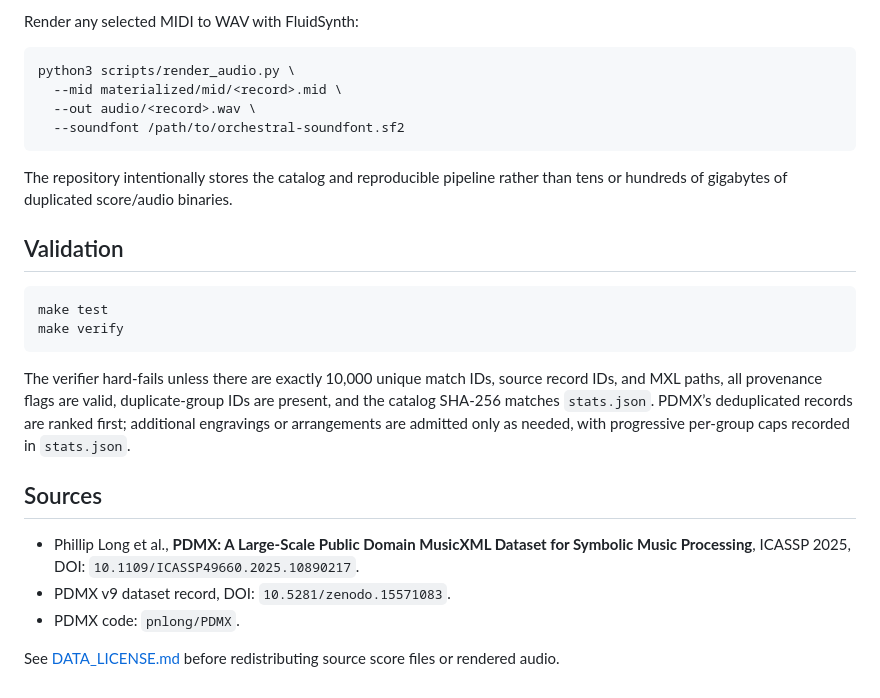
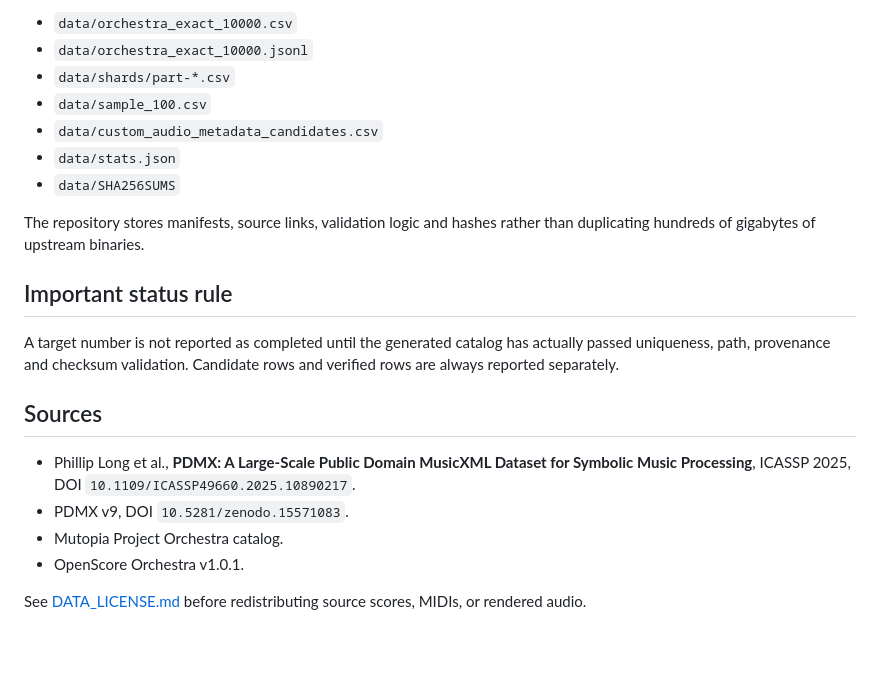
Before and after one commit to hesong0222-dev/4, a Markdown page: README.md, the part around one of its changes. GitHub-like rendering; blank space fills up the shorter version.

````diff
--- a/README.md
+++ b/README.md
@@ -77,28 +64,23 @@ python3 scripts/extract_selected.py \
 
-Render any selected MIDI to WAV with FluidSynth:
+- `data/orchestra_exact_10000.csv`
+- `data/orchestra_exact_10000.jsonl`
+- `data/shards/part-*.csv`
+- `data/sample_100.csv`
+- `data/custom_audio_metadata_candidates.csv`
+- `data/stats.json`
+- `data/SHA256SUMS`
 
-```bash
-python3 scripts/render_audio.py \
-  --mid materialized/mid/<record>.mid \
-  --out audio/<record>.wav \
-  --soundfont /path/to/orchestral-soundfont.sf2
-```
+The repository stores manifests, source links, validation logic and hashes rather than duplicating hundreds of gigabytes of upstream binaries.
 
-The repository intentionally stores the catalog and reproducible pipeline rather than tens or hundreds of gigabytes of duplicated score/audio binaries.
+## Important status rule
 
-## Validation
-
-```bash
-make test
-make verify
-```
-
-The verifier hard-fails unless there are exactly 10,000 unique match IDs, source record IDs, and MXL paths, all provenance flags are valid, duplicate-group IDs are present, and the catalog SHA-256 matches `stats.json`. PDMX’s deduplicated records are ranked first; additional engravings or arrangements are admitted only as needed, with progressive per-group caps recorded in `stats.json`.
+A target number is not reported as completed until the generated catalog has actually passed uniqueness, path, provenance and checksum validation. Candidate rows and verified rows are always reported separately.
 
 ## Sources
 
-- Phillip Long et al., **PDMX: A Large-Scale Public Domain MusicXML Dataset for Symbolic Music Processing**, ICASSP 2025, DOI: `10.1109/ICASSP49660.2025.10890217`.
-- PDMX v9 dataset record, DOI: `10.5281/zenodo.15571083`.
-- PDMX code: `pnlong/PDMX`.
+- Phillip Long et al., **PDMX: A Large-Scale Public Domain MusicXML Dataset for Symbolic Music Processing**, ICASSP 2025, DOI `10.1109/ICASSP49660.2025.10890217`.
+- PDMX v9, DOI `10.5281/zenodo.15571083`.
+- Mutopia Project Orchestra catalog.
+- OpenScore Orchestra v1.0.1.
 
-See [DATA_LICENSE.md](DATA_LICENSE.md) before redistributing source score files or rendered audio.
+See [DATA_LICENSE.md](DATA_LICENSE.md) before redistributing source scores, MIDIs, or rendered audio.
````
Also changed, not shown: other parts of README.md (+25 -38 lines).
